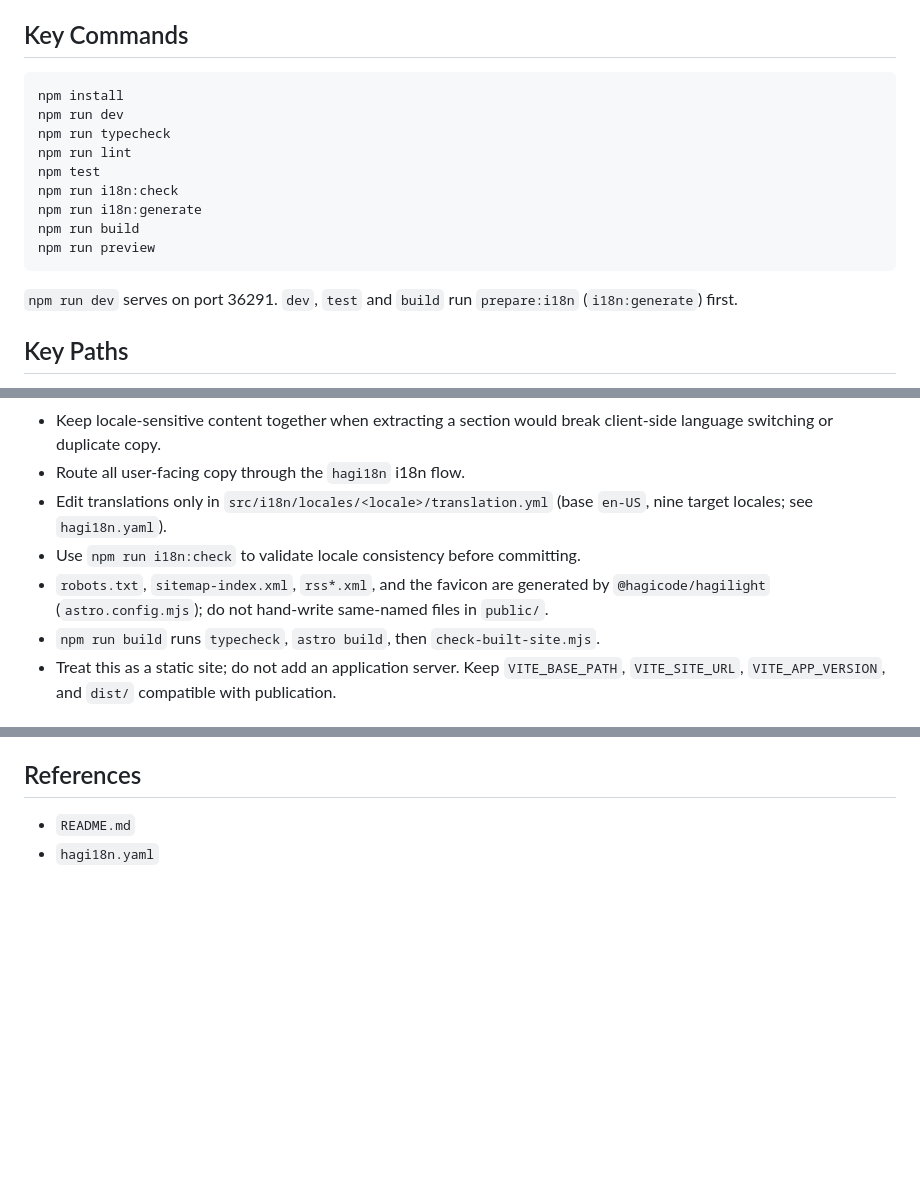
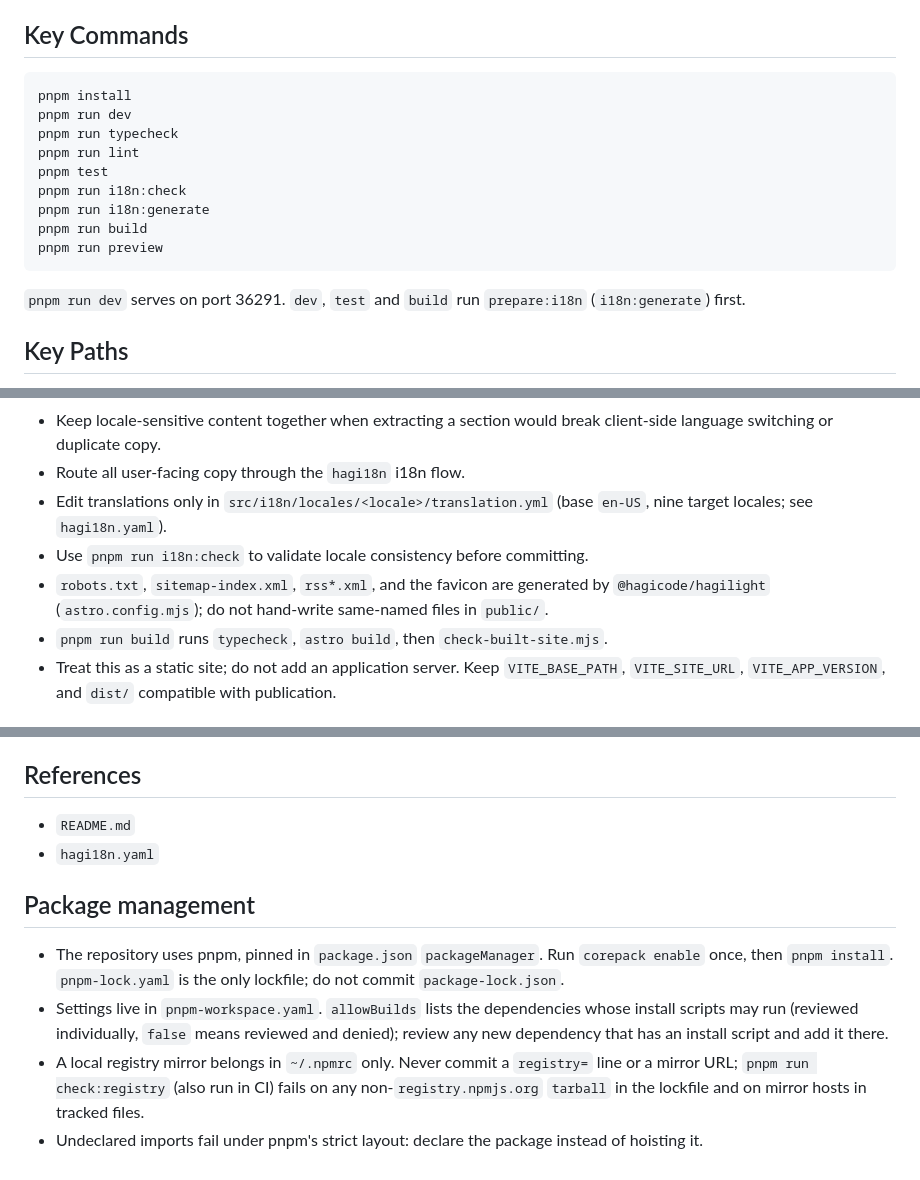
Before and after one commit to HagiCode-org/cost, a Markdown page: AGENTS.md, 3 parts joined by grey strips. Rendered like a GitHub page; blank space fills up the shorter version.

````diff
--- a/AGENTS.md
+++ b/AGENTS.md
@@ -15,18 +15,18 @@ Run commands from `repos/cost/`.
 ## Key Commands
 
 ```bash
-npm install
-npm run dev
-npm run typecheck
-npm run lint
-npm test
-npm run i18n:check
-npm run i18n:generate
-npm run build
-npm run preview
+pnpm install
+pnpm run dev
+pnpm run typecheck
+pnpm run lint
+pnpm test
+pnpm run i18n:check
+pnpm run i18n:generate
+pnpm run build
+pnpm run preview
 ```
 
-`npm run dev` serves on port 36291. `dev`, `test` and `build` run `prepare:i18n` (`i18n:generate`) first.
+`pnpm run dev` serves on port 36291. `dev`, `test` and `build` run `prepare:i18n` (`i18n:generate`) first.
 
 ## Key Paths
 
@@ -54,9 +54,9 @@ npm run preview
 - Keep locale-sensitive content together when extracting a section would break client-side language switching or duplicate copy.
 - Route all user-facing copy through the `hagi18n` i18n flow.
 - Edit translations only in `src/i18n/locales/<locale>/translation.yml` (base `en-US`, nine target locales; see `hagi18n.yaml`).
-- Use `npm run i18n:check` to validate locale consistency before committing.
+- Use `pnpm run i18n:check` to validate locale consistency before committing.
 - `robots.txt`, `sitemap-index.xml`, `rss*.xml`, and the favicon are generated by `@hagicode/hagilight` (`astro.config.mjs`); do not hand-write same-named files in `public/`.
-- `npm run build` runs `typecheck`, `astro build`, then `check-built-site.mjs`.
+- `pnpm run build` runs `typecheck`, `astro build`, then `check-built-site.mjs`.
 - Treat this as a static site; do not add an application server. Keep `VITE_BASE_PATH`, `VITE_SITE_URL`, `VITE_APP_VERSION`, and `dist/` compatible with publication.
 
 ## PostHog Events
@@ -77,3 +77,10 @@ Deduplication: a business event is the canonical record of its action. If a cont
 
 - `README.md`
 - `hagi18n.yaml`
+
+## Package management
+
+- The repository uses pnpm, pinned in `package.json` `packageManager`. Run `corepack enable` once, then `pnpm install`. `pnpm-lock.yaml` is the only lockfile; do not commit `package-lock.json`.
+- Settings live in `pnpm-workspace.yaml`. `allowBuilds` lists the dependencies whose install scripts may run (reviewed individually, `false` means reviewed and denied); review any new dependency that has an install script and add it there.
+- A local registry mirror belongs in `~/.npmrc` only. Never commit a `registry=` line or a mirror URL; `pnpm run check:registry` (also run in CI) fails on any non-`registry.npmjs.org` `tarball` in the lockfile and on mirror hosts in tracked files.
+- Undeclared imports fail under pnpm's strict layout: declare the package instead of hoisting it.
````
Also changed, not shown: other parts of AGENTS.md (+1 -1 lines), docs/i18n-hagi18n.md (+18 -18 lines).
